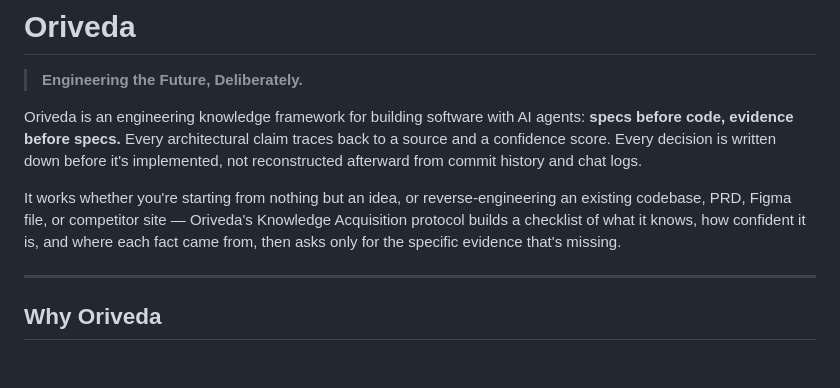
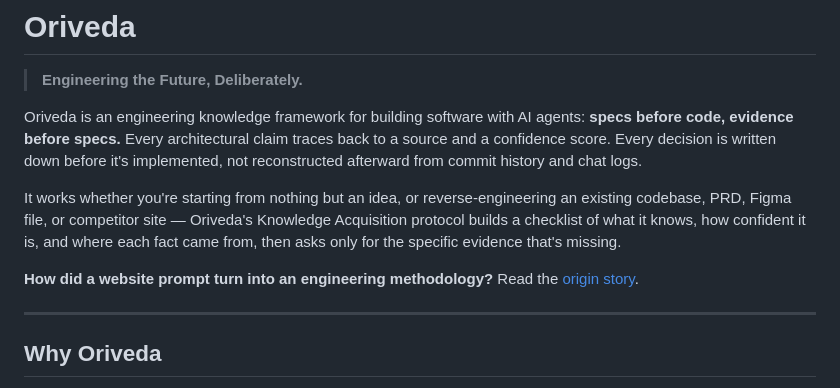
Before and after one commit to VedantJoshi23/Oriveda, a Markdown page: README.md, the part around the change. Rendered like a GitHub page; blank space fills up the shorter version.

Commit message:
docs: add origin story, link from README
Co-Authored-By: Claude Fable 5 <noreply@anthropic.com>

```diff
--- a/README.md
+++ b/README.md
@@ -5,6 +5,8 @@
 Oriveda is an engineering knowledge framework for building software with AI agents: **specs before code, evidence before specs.** Every architectural claim traces back to a source and a confidence score. Every decision is written down before it's implemented, not reconstructed afterward from commit history and chat logs.
 
 It works whether you're starting from nothing but an idea, or reverse-engineering an existing codebase, PRD, Figma file, or competitor site — Oriveda's Knowledge Acquisition protocol builds a checklist of what it knows, how confident it is, and where each fact came from, then asks only for the specific evidence that's missing.
+
+**How did a website prompt turn into an engineering methodology?** Read the [origin story](ORIGIN.md).
 
 ---
 
```
Also changed, not shown: ORIGIN.md (added, +74 -0 lines).
